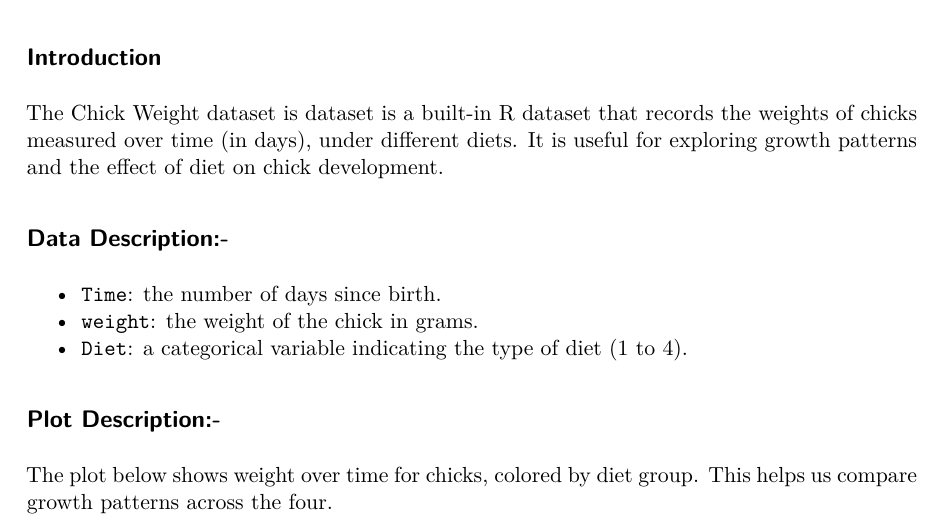
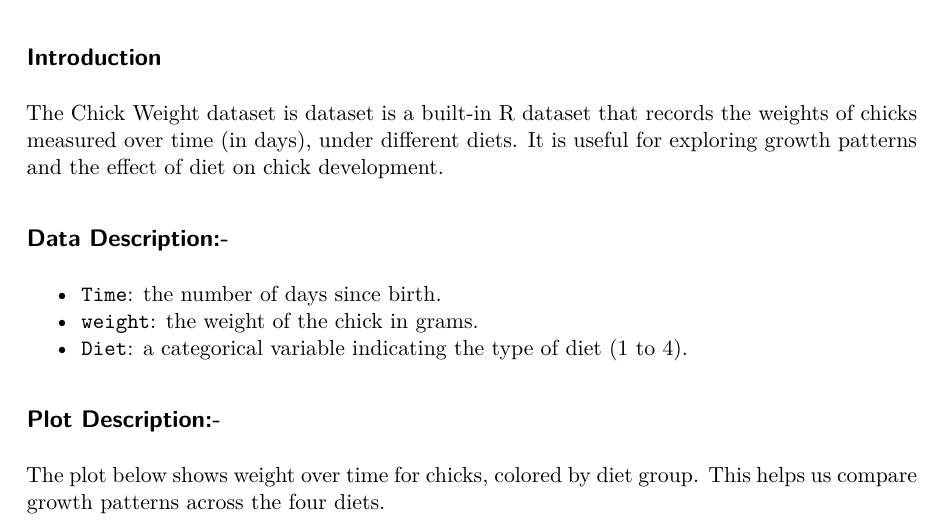
Before and after one commit to Miheer9/Homework-1, a Quarto document (Homework1.qmd): part of page 1 of 2, cut so that both start at the same text. The pictures show the output file Homework1.pdf that the author committed with the source.

Commit message:
Final QMD

````diff
--- a/Homework1.qmd
+++ b/Homework1.qmd
@@ -19,7 +19,7 @@ The Chick Weight dataset is dataset is a built-in R dataset that records the wei
 
 ## Plot Description:-
 
-The plot below shows weight over time for chicks, colored by diet group. This helps us compare growth patterns across the four.
+The plot below shows weight over time for chicks, colored by diet group. This helps us compare growth patterns across the four diets.
 
 ```{r}
 suppressWarnings(library(ggplot2))
````
Also changed, not shown: Homework1.pdf.
